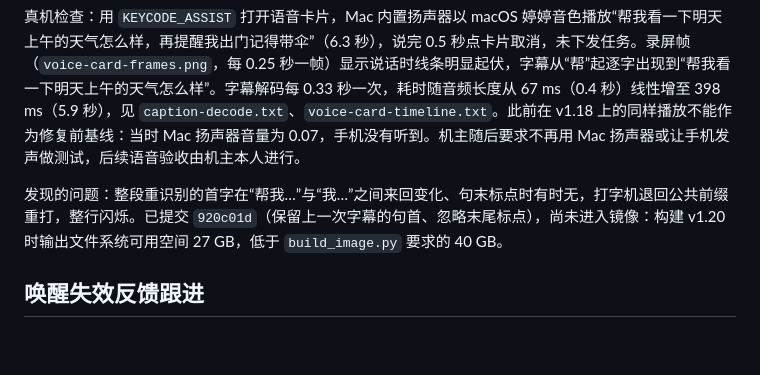
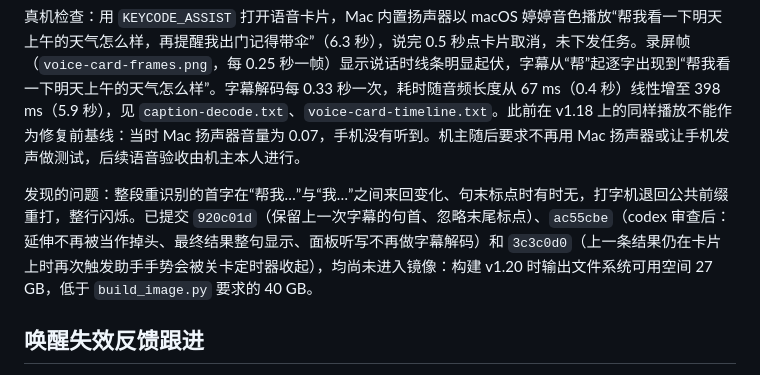
Before and after one commit to moonrailgun/open-doubao-phone, a Markdown page: os/custom/acceptance.md, the part around the change. Drawn GitHub-style; blank space fills up the shorter version.

Commit message:
docs(os): list the voice card fixes still waiting for the next image

```diff
--- a/os/custom/acceptance.md
+++ b/os/custom/acceptance.md
@@ -246,7 +246,7 @@ b 槽位不清数据刷写，见 `flash.log`；`system_b` 为 `0xb0178000`，与
 
 真机检查：用 `KEYCODE_ASSIST` 打开语音卡片，Mac 内置扬声器以 macOS 婷婷音色播放“帮我看一下明天上午的天气怎么样，再提醒我出门记得带伞”（6.3 秒），说完 0.5 秒点卡片取消，未下发任务。录屏帧（`voice-card-frames.png`，每 0.25 秒一帧）显示说话时线条明显起伏，字幕从“帮”起逐字出现到“帮我看一下明天上午的天气怎么样”。字幕解码每 0.33 秒一次，耗时随音频长度从 67 ms（0.4 秒）线性增至 398 ms（5.9 秒），见 `caption-decode.txt`、`voice-card-timeline.txt`。此前在 v1.18 上的同样播放不能作为修复前基线：当时 Mac 扬声器音量为 0.07，手机没有听到。机主随后要求不再用 Mac 扬声器或让手机发声做测试，后续语音验收由机主本人进行。
 
-发现的问题：整段重识别的首字在“帮我…”与“我…”之间来回变化、句末标点时有时无，打字机退回公共前缀重打，整行闪烁。已提交 `920c01d`（保留上一次字幕的句首、忽略末尾标点），尚未进入镜像：构建 v1.20 时输出文件系统可用空间 27 GB，低于 `build_image.py` 要求的 40 GB。
+发现的问题：整段重识别的首字在“帮我…”与“我…”之间来回变化、句末标点时有时无，打字机退回公共前缀重打，整行闪烁。已提交 `920c01d`（保留上一次字幕的句首、忽略末尾标点）、`ac55cbe`（codex 审查后：延伸不再被当作掉头、最终结果整句显示、面板听写不再做字幕解码）和 `3c3c0d0`（上一条结果仍在卡片上时再次触发助手手势会被关卡定时器收起），均尚未进入镜像：构建 v1.20 时输出文件系统可用空间 27 GB，低于 `build_image.py` 要求的 40 GB。
 
 ## 唤醒失效反馈跟进
 
```
